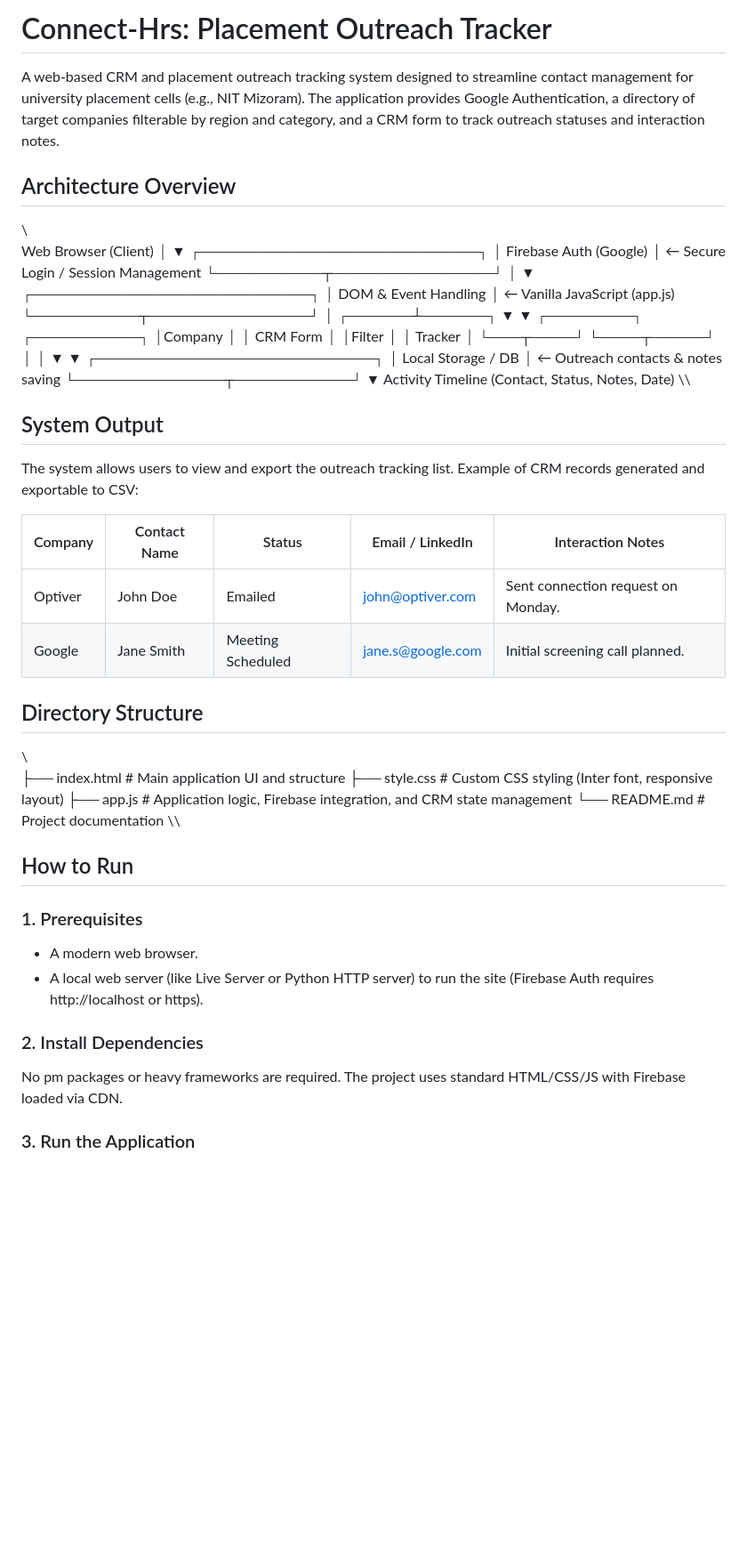
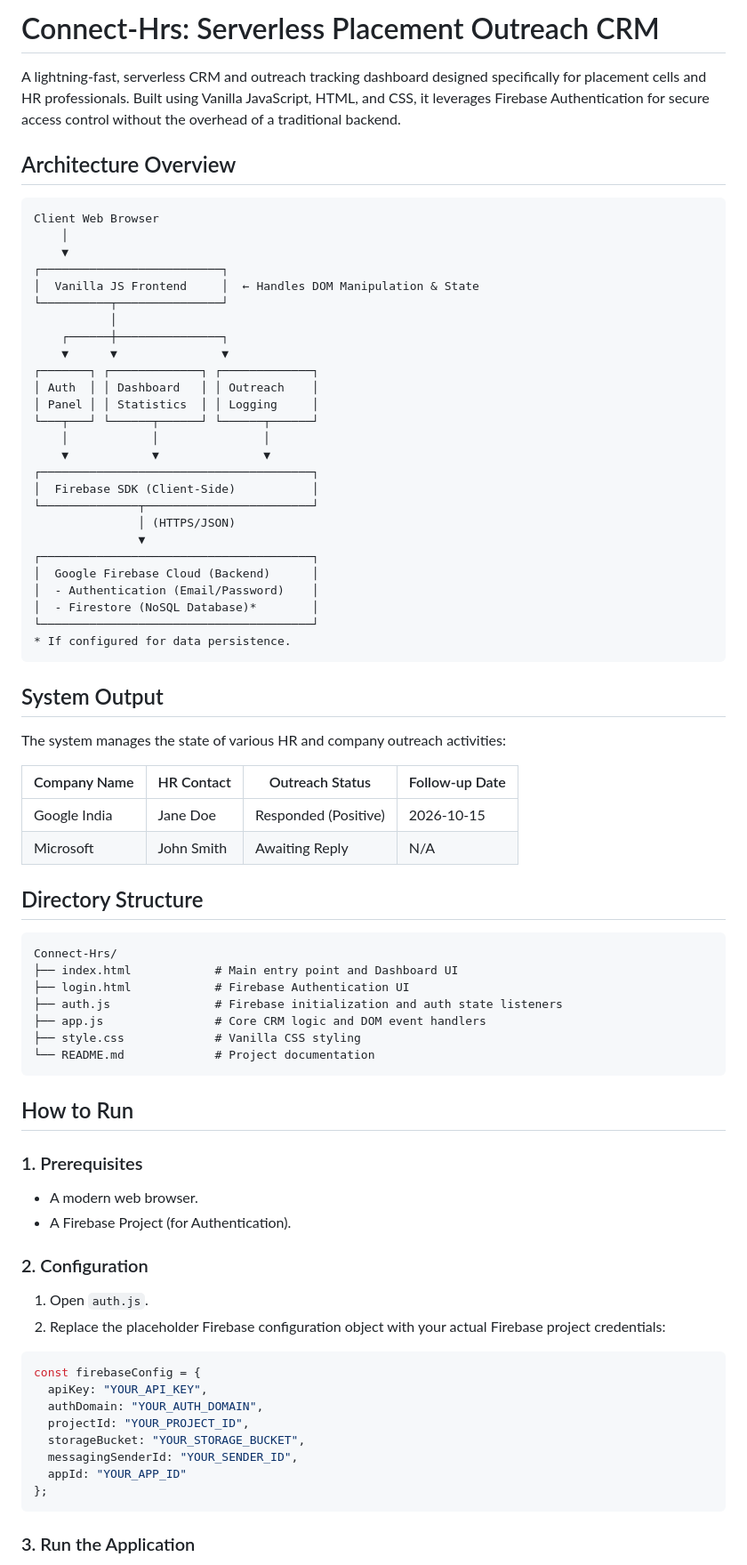
Before and after one commit to SaurabhKrGupta7788/Connect-Hrs, a Markdown page: README.md, the part around one of its changes. Shown at 89% size. Drawn GitHub-style; blank space fills up the shorter version.

Commit message:
fix: perfectly format markdown blocks for ascii diagrams and code

````diff
--- a/README.md
+++ b/README.md
@@ -1,65 +1,77 @@
-# Connect-Hrs: Placement Outreach Tracker
+# Connect-Hrs: Serverless Placement Outreach CRM
 
-A web-based CRM and placement outreach tracking system designed to streamline contact management for university placement cells (e.g., NIT Mizoram). The application provides Google Authentication, a directory of target companies filterable by region and category, and a CRM form to track outreach statuses and interaction notes.
+A lightning-fast, serverless CRM and outreach tracking dashboard designed specifically for placement cells and HR professionals. Built using Vanilla JavaScript, HTML, and CSS, it leverages Firebase Authentication for secure access control without the overhead of a traditional backend.
 
 ## Architecture Overview
 
-\\\
-Web Browser (Client)
+```text
+Client Web Browser
     │
     ▼
 ┌──────────────────────────┐
-│  Firebase Auth (Google)  │  ← Secure Login / Session Management
+│  Vanilla JS Frontend     │  ← Handles DOM Manipulation & State
 └──────────┬───────────────┘
            │
-           ▼
-┌──────────────────────────┐
-│  DOM & Event Handling    │  ← Vanilla JavaScript (app.js)
-└──────────┬───────────────┘
-           │
-    ┌──────┴──────┐
-    ▼             ▼
-┌────────┐  ┌──────────┐
-│Company │  │ CRM Form │
-│Filter  │  │ Tracker  │
-└───┬────┘  └────┬─────┘
-    │            │
-    ▼            ▼
-┌──────────────────────────┐
-│  Local Storage / DB      │  ← Outreach contacts & notes saving
-└──────────────┬───────────┘
+    ┌──────┼───────────────┐
+    ▼      ▼               ▼
+┌───────┐ ┌─────────────┐ ┌─────────────┐
+│ Auth  │ │ Dashboard   │ │ Outreach    │
+│ Panel │ │ Statistics  │ │ Logging     │
+└───┬───┘ └──────┬──────┘ └──────┬──────┘
+    │            │               │
+    ▼            ▼               ▼
+┌───────────────────────────────────────┐
+│  Firebase SDK (Client-Side)           │
+└──────────────┬────────────────────────┘
+               │ (HTTPS/JSON)
                ▼
-        Activity Timeline
-   (Contact, Status, Notes, Date)
-\\\
+┌───────────────────────────────────────┐
+│  Google Firebase Cloud (Backend)      │
+│  - Authentication (Email/Password)    │
+│  - Firestore (NoSQL Database)*        │
+└───────────────────────────────────────┘
+* If configured for data persistence.
+```
 
 ## System Output
 
-The system allows users to view and export the outreach tracking list.
-Example of CRM records generated and exportable to CSV:
+The system manages the state of various HR and company outreach activities:
 
-| Company | Contact Name | Status | Email / LinkedIn | Interaction Notes |
-|---|---|---|---|---|
-| Optiver | John Doe | Emailed | john@optiver.com | Sent connection request on Monday. |
-| Google | Jane Smith | Meeting Scheduled | jane.s@google.com | Initial screening call planned. |
+| Company Name | HR Contact | Outreach Status | Follow-up Date |
+|---|---|---|---|
+| Google India | Jane Doe | Responded (Positive) | 2026-10-15 |
+| Microsoft | John Smith | Awaiting Reply | N/A |
 
 ## Directory Structure
 
-\\\
-├── index.html                  # Main application UI and structure
-├── style.css                   # Custom CSS styling (Inter font, responsive layout)
-├── app.js                      # Application logic, Firebase integration, and CRM state management
-└── README.md                   # Project documentation
-\\\
+```text
+Connect-Hrs/
+├── index.html            # Main entry point and Dashboard UI
+├── login.html            # Firebase Authentication UI
+├── auth.js               # Firebase initialization and auth state listeners
+├── app.js                # Core CRM logic and DOM event handlers
+├── style.css             # Vanilla CSS styling
+└── README.md             # Project documentation
+```
 
 ## How to Run
 
 ### 1. Prerequisites
 - A modern web browser.
-- A local web server (like Live Server or Python HTTP server) to run the site (Firebase Auth requires http://localhost or https).
+- A Firebase Project (for Authentication).
 
-### 2. Install Dependencies
-No
-pm packages or heavy frameworks are required. The project uses standard HTML/CSS/JS with Firebase loaded via CDN.
+### 2. Configuration
+1. Open `auth.js`.
+2. Replace the placeholder Firebase configuration object with your actual Firebase project credentials:
+```javascript
+const firebaseConfig = {
+  apiKey: "YOUR_API_KEY",
+  authDomain: "YOUR_AUTH_DOMAIN",
+  projectId: "YOUR_PROJECT_ID",
+  storageBucket: "YOUR_STORAGE_BUCKET",
+  messagingSenderId: "YOUR_SENDER_ID",
+  appId: "YOUR_APP_ID"
+};
+```
 
 ### 3. Run the Application
````
Also changed, not shown: other parts of README.md (+8 -16 lines).
